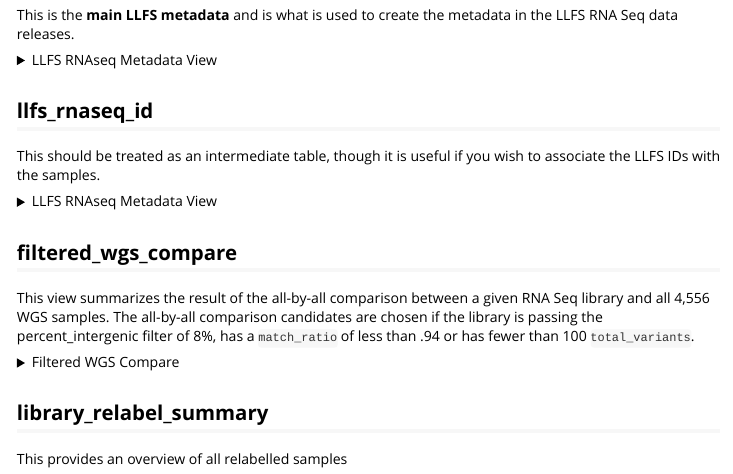
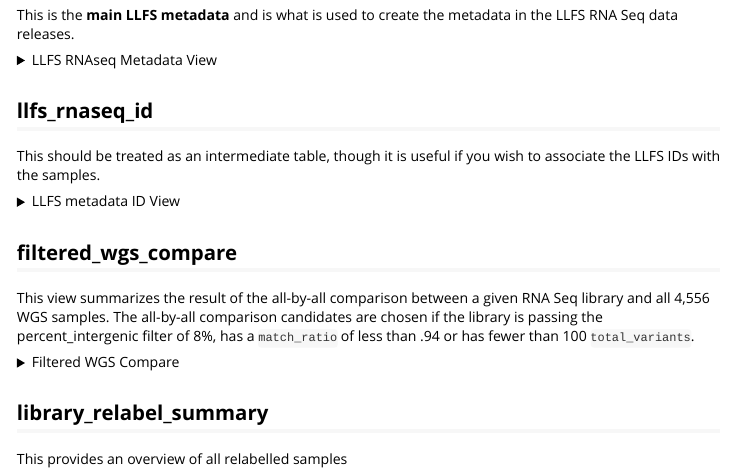
Before and after one commit to cmatKhan/llfsRnaseq, an R Markdown document (vignettes/database-overview.Rmd): the page in a window 1100 px wide, from 760 px down. Rendered offline with R 4.5, knitr and Pandoc, with nearby package versions.

Commit message:
correcting error in llfs metadata id table desc

```diff
--- a/vignettes/database-overview.Rmd
+++ b/vignettes/database-overview.Rmd
@@ -95,13 +95,12 @@ This should be treated as an intermediate table, though it is useful if you
 wish to associate the LLFS IDs with the samples.
 
 <details>
-<summary>LLFS RNAseq Metadata View</summary>
+<summary>LLFS metadata ID View</summary>
 
 | Field           | Purpose           | Datatype | Description                                               |
 |-----------------|-------------------|----------|-----------------------------------------------------------|
 | library_id      |                   | INTEGER  | The library ID (foreign key to the `library` table)         |
 | llfs_id         |                   | INTEGER  | The LLFS ID (see `whatdatall`)                              |
-
 | visit           |                   | TEXT     | Despite it not being an officially defined variable, visit is what is used in the fastqfilename. This must be translated to visitcode in order to join the RNAseq data on (subject,visitcode) to the rest of the LLFS phenotype data|
 | visitcode       |                   | TEXT     | The whatdatall LLFS phenotype visitcode value. See the visitcode_map table for details on how this is derived from visit |
 | data_dir        |                   | INTEGER  | This is the name of the data directory on dsg. See table `batch` |
```
